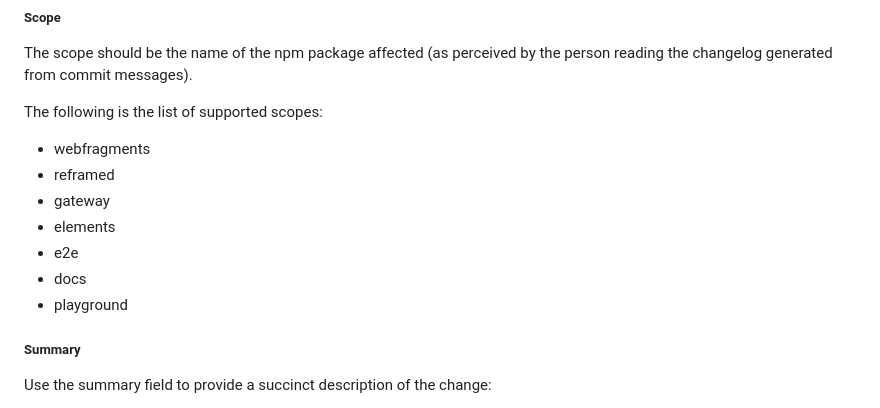
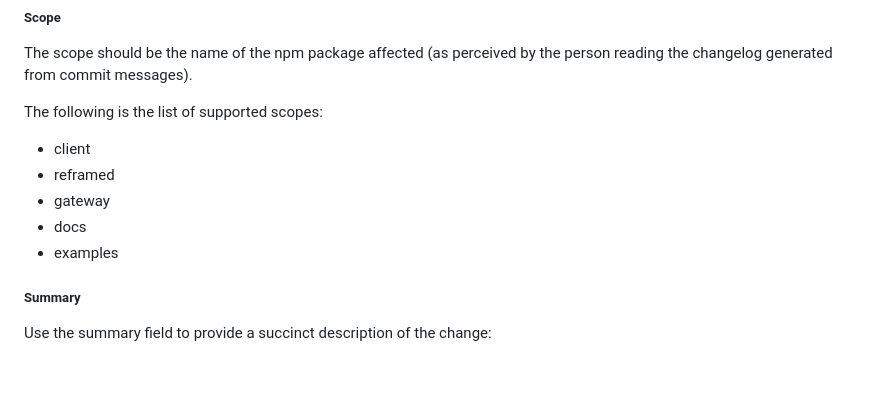
Before and after one commit to web-fragments/web-fragments, a Markdown page: CONTRIBUTING.md, the part around the change. Drawn GitHub-style; blank space fills up the shorter version.

Commit message:
docs: update contributing
Co-authored-by: Igor Minar <i@igor.dev>

```diff
--- a/CONTRIBUTING.md
+++ b/CONTRIBUTING.md
@@ -253,13 +253,11 @@ The scope should be the name of the npm package affected (as perceived by the pe
 
 The following is the list of supported scopes:
 
-- webfragments
+- client
 - reframed
 - gateway
-- elements
-- e2e
 - docs
-- playground
+- examples
 
 ##### Summary
 
```
